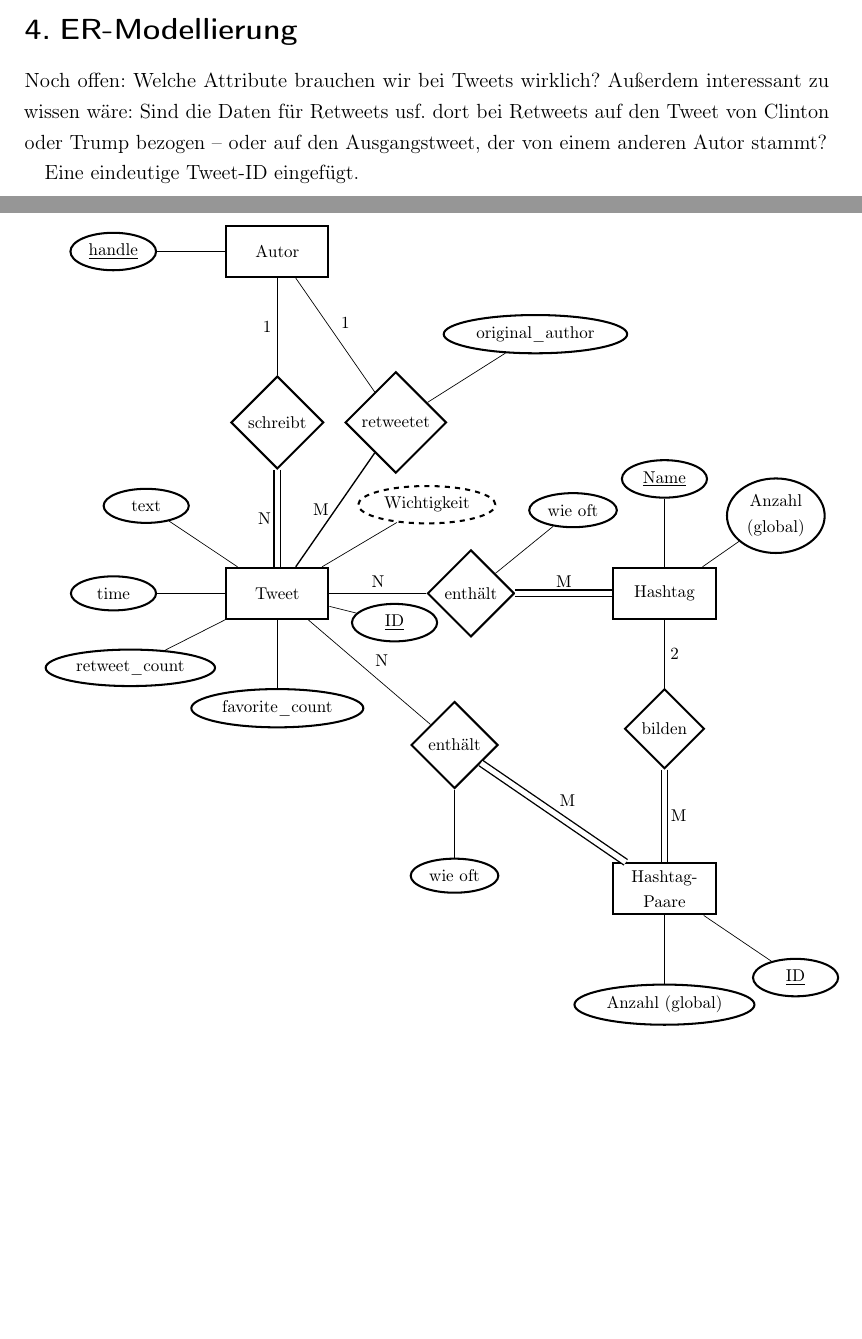
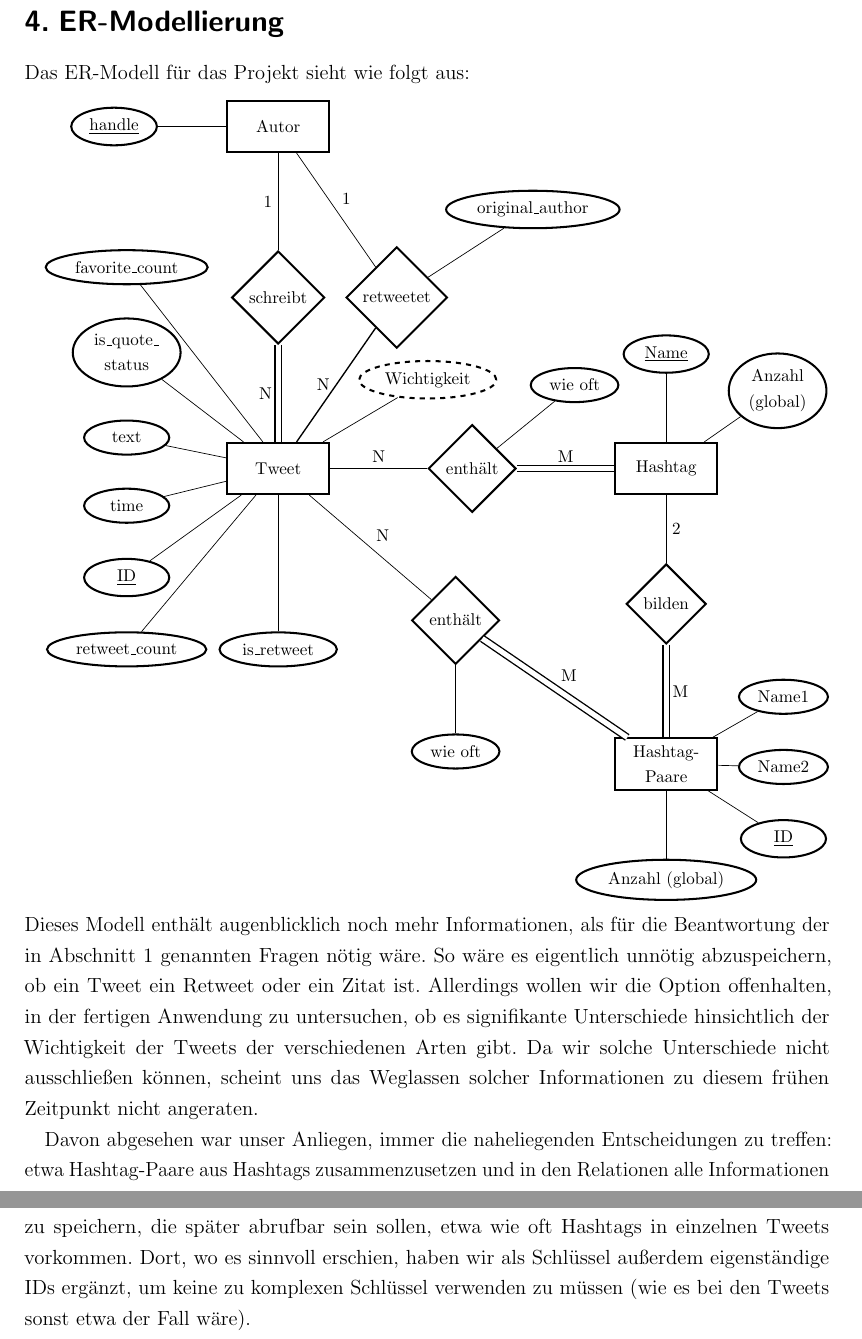
Before and after one commit to felixbinder/FU_DBS_Projekt, a LaTeX document (Dokumentation.tex): two parts of pages 2 and 3 of 3 before the commit and two parts of pages 3 and 4 of 4 after it, joined at a grey line, cut so that both start at the same text, the shorter picture padded with empty space. Compiled offline with pdfLaTeX; an older LaTeX class or package is replaced by its successor.

Commit message:
Add files via upload

```diff
--- a/Dokumentation.tex
+++ b/Dokumentation.tex
@@ -1,5 +1,5 @@
 \documentclass[BCOR0mm,fontsize=12pt,paper=a4,final,numbers=noenddot]{scrartcl}
-\usepackage[T1]{fontenc} % Für PDFLaTeX
+%\usepackage[T1]{fontenc} % Für PDFLaTeX
 \usepackage[utf8]{inputenc}
 \usepackage[hyphens]{url}
 \usepackage[ngerman]{babel}
@@ -110,24 +112,27 @@ Die weiteren Spalten scheinen auf den ersten Blick für unsere Zwecke vernachlä
 \subsection{ER"=Modellierung}
 
-Noch offen: Welche Attribute brauchen wir bei Tweets wirklich? Außerdem interessant zu wissen wäre: Sind die Daten für Retweets usf. dort bei Retweets auf den Tweet von Clinton oder Trump bezogen -- oder auf den Ausgangstweet, der von einem anderen Autor stammt?
+Das ER"=Modell für das Projekt sieht wie folgt aus:
 
-Eine eindeutige Tweet"=ID eingefügt.
+\bigskip
 
 \usetikzlibrary{positioning}
 \usetikzlibrary{shadows}
-\enlargethispage{0.2cm}
 
 \begin{footnotesize}
 
 \begin{tikzpicture}[node distance=4em]
  \node[entity] (tweet) {Tweet};
     %\node[attribute] (hanlde) [above=of tweet] {handle} edge (tweet);
-    \node[attribute] (text) [above left=of tweet] {text} edge (tweet);
-    \node[attribute] (time) [left=of tweet] {time} edge (tweet);
-    \node[attribute] (retweet_count) [below left=1cm of tweet] {retweet\_count} edge (tweet);
-    \node[attribute] (favorite_count) [below=of tweet] {favorite\_count} edge (tweet);
+
+
+    \node[attribute] (id) [below left=2cm of tweet] {\key{ID}} edge (tweet);
+    \node[attribute] (text) [above= 6em of id] {text} edge (tweet);
+    \node[attribute] (time) [above=2em of id] {time} edge (tweet);
+    \node[attribute] (is_q) [above= 10em of id,align=center] {is\_quote\_\\status} edge (tweet);
+    \node[attribute] (favorite_count) [above=16em of id] {favorite\_count} edge (tweet.120);
     \node[derived attribute] (imp) [above right=of tweet] {Wichtigkeit} edge (tweet);
-    \node[attribute] (id) [below right=1cm of tweet.20] {\key{ID}} edge (tweet);
+    \node[attribute] (retweet_count) [below=2em of id] {retweet\_count} edge (tweet);
+    \node[attribute] (is_r) [below=8em of tweet] {is\_retweet} edge (tweet);
 
  \node[relationship] (schreibt) [above=2cm of tweet] {schreibt} edge [total] node[auto,swap]{N} (tweet);
 
@@ -136,7 +141,7 @@ Eine eindeutige Tweet"=ID eingefügt.
 
  \node[relationship] (retweetet) [right=0.4cm of schreibt] {retweetet} edge node[auto,swap]{1} (autor);
     \node[attribute] (orig) [above right=of retweetet] {original\_author} edge (retweetet);
-    \draw[link]  (tweet)  -/ node[left,swap]{M} (retweetet);
+    \draw[link]  (tweet)  -/ node[left,swap]{N} (retweetet);
 
  \node[relationship] (enth) [right=2cm of tweet] {enthält} edge node[auto,swap]{N} (tweet);
     \node[attribute] (oft) [above right=of enth] {wie oft} edge (enth);
@@ -151,7 +156,9 @@ Eine eindeutige Tweet"=ID eingefügt.
 
  \node[entity] (hash_p) [below=5cm of hash,align=center] {Hashtag-\\Paare} edge [total] node[auto,swap]{M} (ent);
     \node[attribute] (anzahl) [below= of hash_p] {Anzahl (global)} edge (hash_p);
-    \node[attribute] (hp_id) [below right= of hash_p] {\key{ID}} edge (hash_p);
+    \node[attribute] (hp_id) [below right=1cm of hash_p] {\key{ID}} edge (hash_p);
+    \node[attribute] (name2) [above=2em of hp_id] {Name2} edge (hash_p);
+    \node[attribute] (name1) [above=2em of name2] {Name1} edge (hash_p);
 
  \draw[link] [total] (bilden)  -/ node[right,swap]{M} (hash_p);
 
@@ -159,5 +166,9 @@ Eine eindeutige Tweet"=ID eingefügt.
 
 \end{footnotesize}
 
+\noindent{}Dieses Modell enthält augenblicklich noch mehr Informationen, als für die Beantwortung der in Abschnitt 1 genannten Fragen nötig wäre. So wäre es eigentlich unnötig abzuspeichern, ob ein Tweet ein Retweet oder ein Zitat ist. Allerdings wollen wir die Option offenhalten, in der fertigen Anwendung zu untersuchen, ob es signifikante Unterschiede hinsichtlich der Wichtigkeit der Tweets der verschiedenen Arten gibt. Da wir solche Unterschiede nicht ausschließen können, scheint uns das Weglassen solcher Informationen zu diesem frühen Zeitpunkt nicht angeraten.
+
+Davon abgesehen war unser Anliegen, immer die naheliegenden Entscheidungen zu treffen: etwa Hashtag"=Paare aus Hashtags zusammenzusetzen und in den Relationen alle Informationen zu speichern, die später abrufbar sein sollen, etwa wie oft Hashtags in einzelnen Tweets vorkommen. Dort, wo es sinnvoll erschien, haben wir als Schlüssel außerdem eigenständige IDs ergänzt, um keine zu komplexen Schlüssel verwenden zu müssen (wie es bei den Tweets sonst etwa der Fall wäre).
+
 
 \end{document}
```
Also changed, not shown: Dokumentation.pdf, Dokumentation.tex (2 more changed lines).
